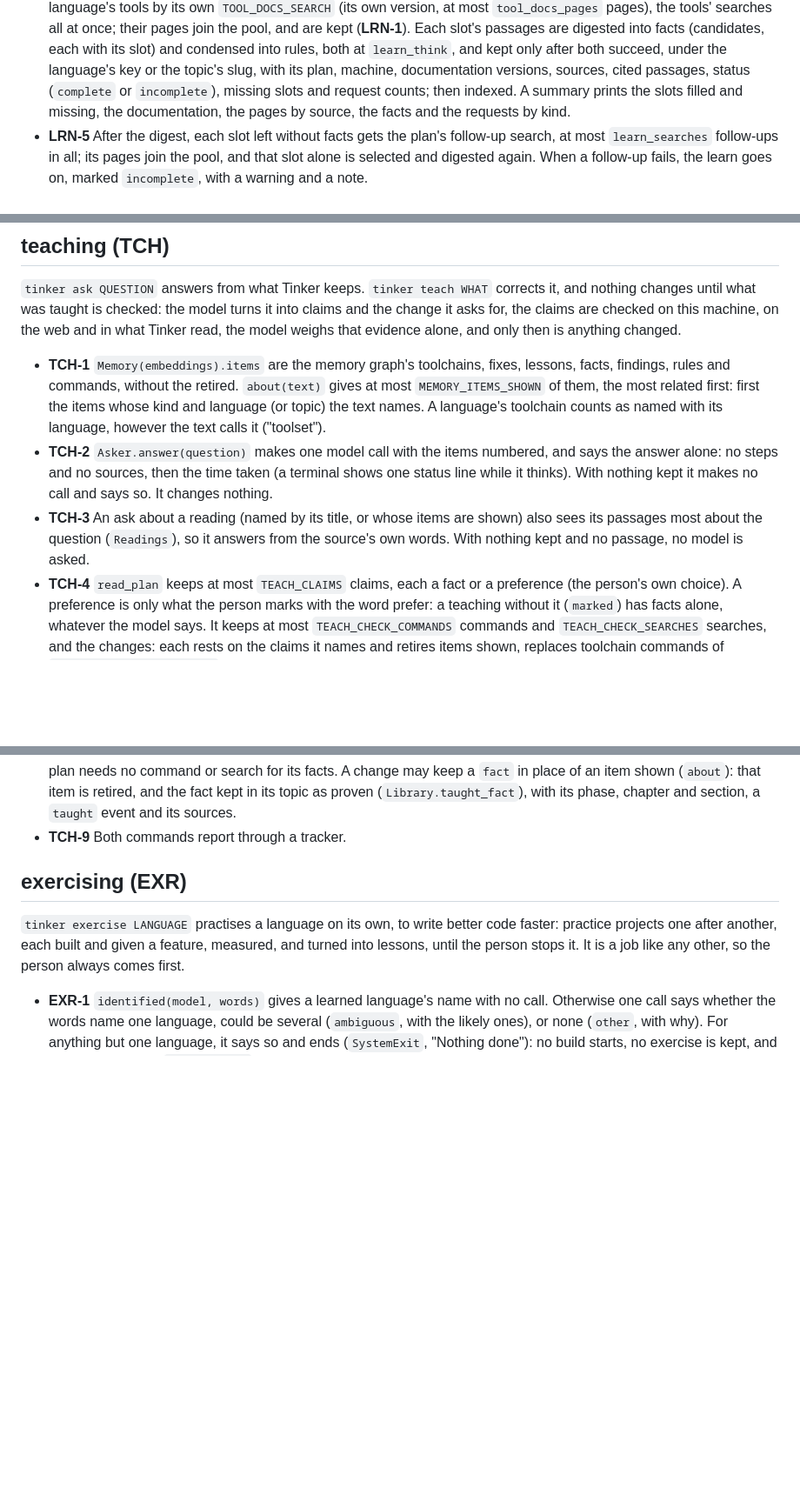
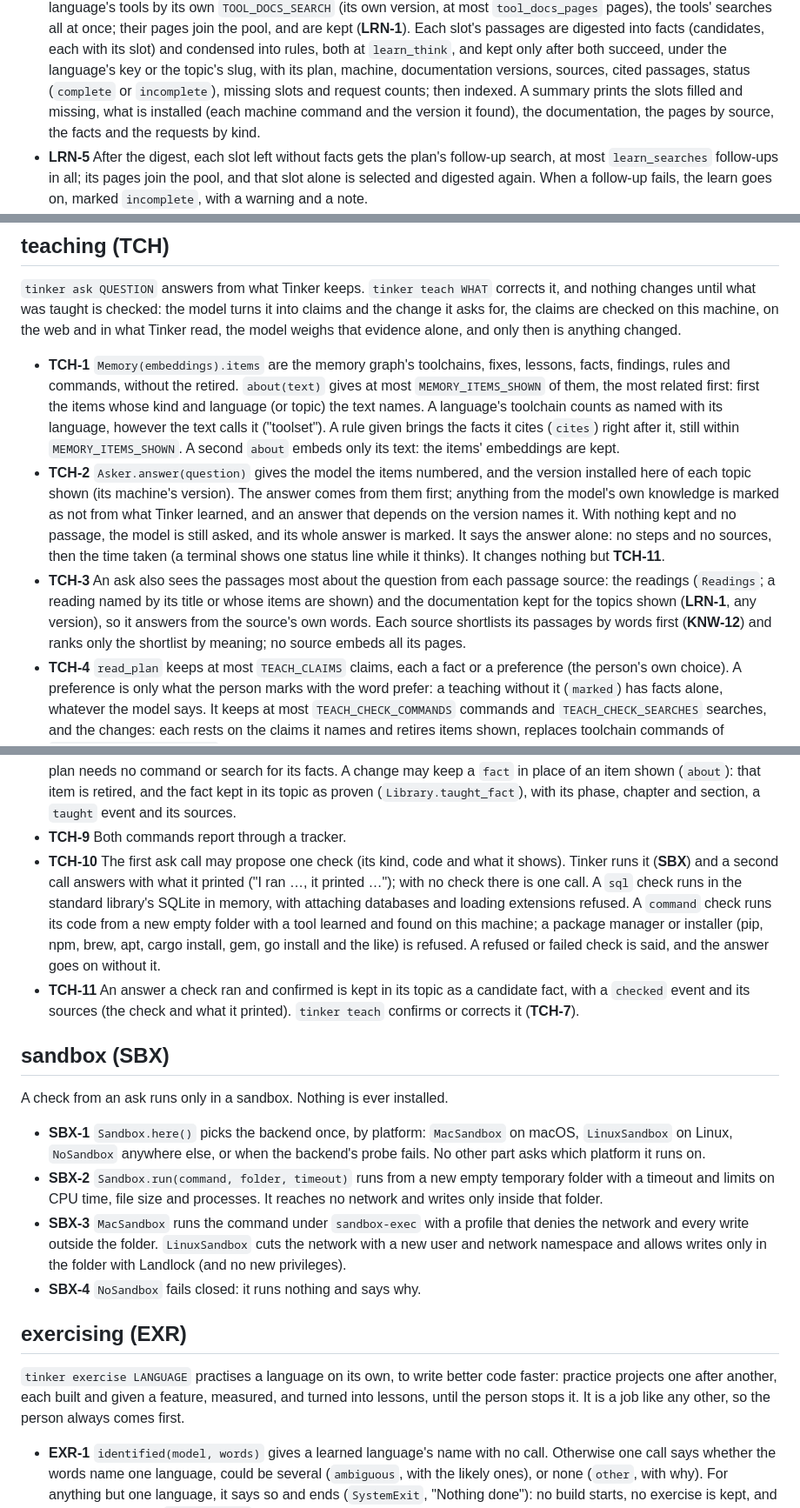
Before and after one commit to Aslamkv/codeforge, a Markdown page: SPEC.md, 3 parts joined by grey strips. Shown at 87% size. Drawn GitHub-style; blank space fills up the shorter version.

Commit message:
feat: spec for asking from what was learned

```diff
--- a/SPEC.md
+++ b/SPEC.md
@@ -1085,8 +1086,8 @@ learning and run lessons are apart.
   (candidates, each with its slot) and condensed into rules, both at `learn_think`, and kept only after both
   succeed, under the language's key or the topic's slug, with its plan, machine, documentation versions,
   sources, cited passages, status (`complete` or `incomplete`), missing slots and request counts; then
-  indexed. A summary prints the slots filled and missing, the documentation, the pages by source, the facts
-  and the requests by kind.
+  indexed. A summary prints the slots filled and missing, what is installed (each machine command and the
+  version it found), the documentation, the pages by source, the facts and the requests by kind.
 - **LRN-5** After the digest, each slot left without facts gets the plan's follow-up search, at most
   `learn_searches` follow-ups in all; its pages join the pool, and that slot alone is selected and digested
   again. When a follow-up fails, the learn goes on, marked `incomplete`, with a warning and a note.
@@ -1233,13 +1234,19 @@ then is anything changed.
 - **TCH-1** `Memory(embeddings).items` are the memory graph's toolchains, fixes, lessons, facts, findings,
   rules and commands, without the retired. `about(text)` gives at most `MEMORY_ITEMS_SHOWN` of them, the most
   related first: first the items whose kind and language (or topic) the text names. A language's toolchain
-  counts as named with its language, however the text calls it ("toolset").
-- **TCH-2** `Asker.answer(question)` makes one model call with the items numbered, and says the answer alone:
-  no steps and no sources, then the time taken (a terminal shows one status line while it thinks). With
-  nothing kept it makes no call and says so. It changes nothing.
-- **TCH-3** An ask about a reading (named by its title, or whose items are shown) also sees its passages most
-  about the question (`Readings`), so it answers from the source's own words. With nothing kept and no
-  passage, no model is asked.
+  counts as named with its language, however the text calls it ("toolset"). A rule given brings the facts it
+  cites (`cites`) right after it, still within `MEMORY_ITEMS_SHOWN`. A second `about` embeds only its text: the
+  items' embeddings are kept.
+- **TCH-2** `Asker.answer(question)` gives the model the items numbered, and the version installed here of each
+  topic shown (its machine's version). The answer comes from them first; anything from the model's own
+  knowledge is marked as not from what Tinker learned, and an answer that depends on the version names it. With
+  nothing kept and no passage, the model is still asked, and its whole answer is marked. It says the answer
+  alone: no steps and no sources, then the time taken (a terminal shows one status line while it thinks). It
+  changes nothing but **TCH-11**.
+- **TCH-3** An ask also sees the passages most about the question from each passage source: the readings
+  (`Readings`; a reading named by its title or whose items are shown) and the documentation kept for the topics
+  shown (**LRN-1**, any version), so it answers from the source's own words. Each source shortlists its
+  passages by words first (**KNW-12**) and ranks only the shortlist by meaning; no source embeds all its pages.
 - **TCH-4** `read_plan` keeps at most `TEACH_CLAIMS` claims, each a fact or a preference (the person's own
   choice). A preference is only what the person marks with the word prefer: a teaching without it (`marked`)
   has facts alone, whatever the model says. It keeps at most `TEACH_CHECK_COMMANDS` commands and
@@ -1267,6 +1274,27 @@ then is anything changed.
   item shown (`about`): that item is retired, and the fact kept in its topic as proven
   (`Library.taught_fact`), with its phase, chapter and section, a `taught` event and its sources.
 - **TCH-9** Both commands report through a tracker.
+- **TCH-10** The first ask call may propose one check (its kind, code and what it shows). Tinker runs it
+  (**SBX**) and a second call answers with what it printed ("I ran …, it printed …"); with no check there is one
+  call. A `sql` check runs in the standard library's SQLite in memory, with attaching databases and loading
+  extensions refused. A `command` check runs its code from a new empty folder with a tool learned and found on
+  this machine; a package manager or installer (pip, npm, brew, apt, cargo install, gem, go install and the like)
+  is refused. A refused or failed check is said, and the answer goes on without it.
+- **TCH-11** An answer a check ran and confirmed is kept in its topic as a candidate fact, with a `checked`
+  event and its sources (the check and what it printed). `tinker teach` confirms or corrects it (**TCH-7**).
+
+## sandbox (SBX)
+
+A check from an ask runs only in a sandbox. Nothing is ever installed.
+
+- **SBX-1** `Sandbox.here()` picks the backend once, by platform: `MacSandbox` on macOS, `LinuxSandbox` on Linux,
+  `NoSandbox` anywhere else, or when the backend's probe fails. No other part asks which platform it runs on.
+- **SBX-2** `Sandbox.run(command, folder, timeout)` runs from a new empty temporary folder with a timeout and
+  limits on CPU time, file size and processes. It reaches no network and writes only inside that folder.
+- **SBX-3** `MacSandbox` runs the command under `sandbox-exec` with a profile that denies the network and every
+  write outside the folder. `LinuxSandbox` cuts the network with a new user and network namespace and allows
+  writes only in the folder with Landlock (and no new privileges).
+- **SBX-4** `NoSandbox` fails closed: it runs nothing and says why.
 
 ## exercising (EXR)
 
```
Also changed, not shown: other parts of SPEC.md (+2 -1 lines).
